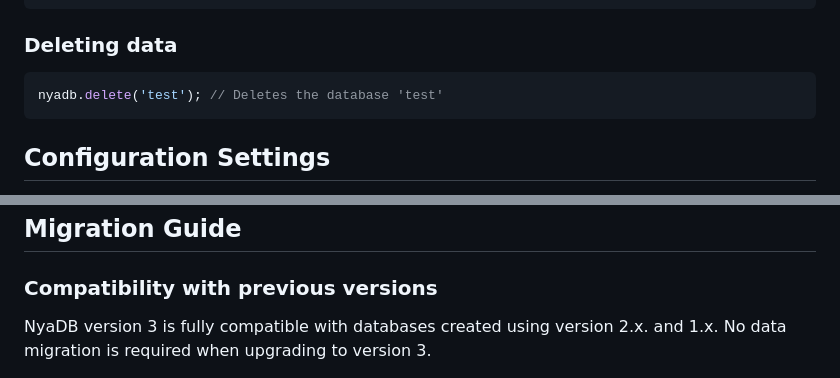
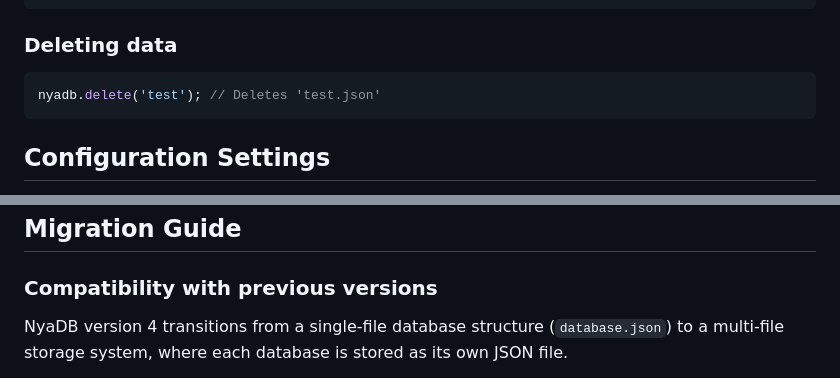
Before and after one commit to Decaded/NyaDB, a Markdown page: README.md, 2 parts joined by grey strips. Rendered like a GitHub page.

````diff
--- a/README.md
+++ b/README.md
@@ -71,7 +71,7 @@ nyadb.getList(); // Returns the names of all databases in an array
 ### Deleting data
 
 ```js
-nyadb.delete('test'); // Deletes the database 'test'
+nyadb.delete('test'); // Deletes 'test.json'
 ```
 
 ## Configuration Settings
@@ -101,5 +101,5 @@ const nyadb = new NyaDB({ formattingStyle: 'space', indentSize: 5 });
 
 ### Compatibility with previous versions
 
-NyaDB version 3 is fully compatible with databases created using version 2.x. and 1.x. No data migration is required when upgrading to version 3.
+NyaDB version 4 transitions from a single-file database structure (`database.json`) to a multi-file storage system, where each database is stored as its own JSON file.
 
````
Also changed, not shown: other parts of README.md (+8 -36 lines), CHANGELOG.md (+27 -2 lines).
